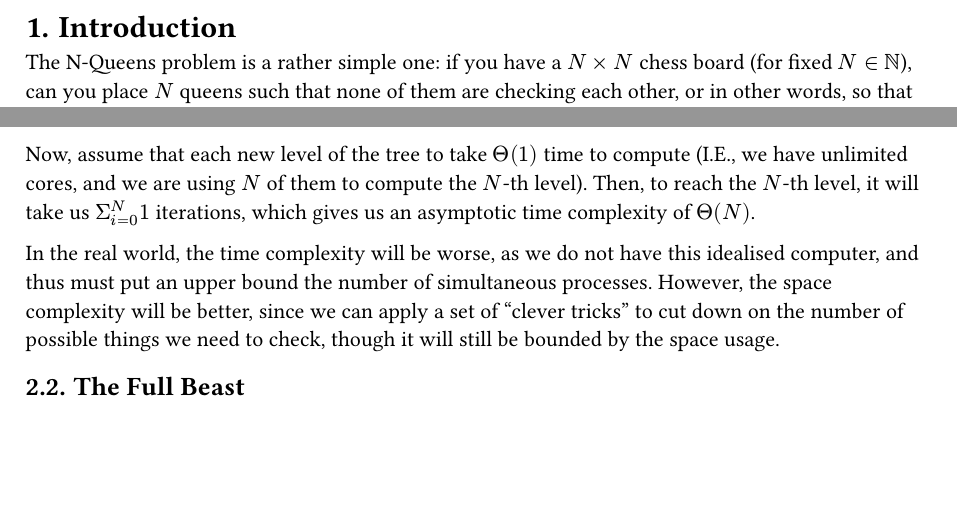
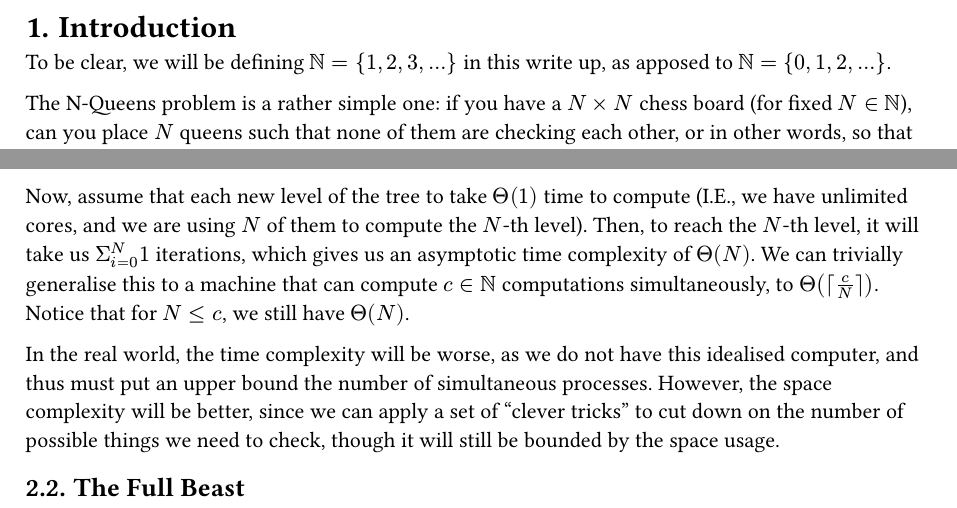
Before and after one commit to AowynB/NQueens, a Typst document (write-up/write-up.typ): two parts of pages 3 and 4 of 5, joined at a grey line, cut so that both start at the same text, the shorter picture padded with empty space. The pictures show the PDF file write-up/write-up.pdf that the author committed with the source.

Commit message:
Appended time complexity proof with a more accurate one.

```diff
--- a/write-up/write-up.typ
+++ b/write-up/write-up.typ
@@ -26,6 +26,8 @@
 
 
 = Introduction
+To be clear, we will be defining $NN = {1, 2, 3, ...}$ in this write up, as apposed to $NN = {0, 1, 2, ...}$.
+
 The N-Queens problem is a rather simple one: if you have a $N times N$ chess board (for fixed $N in NN$), can you place $N$ queens such that none of them are checking each other, or in other words, so that none of them are able to take each other.
 A more detailed description is given at #link("https://en.wikipedia.org/wiki/N_queens").
 We can visualise this as an $N times N$ matrix, where $1$ represents a queen being in a specific position, and $0$ represents an empty tile.
@@ -92,6 +94,8 @@ Thus, we have $Omicron (Sigma_(i=0)^N N^i)$ as an upper bound to our space compl
 
 Now, assume that each new level of the tree to take $Theta(1)$ time to compute (I.E., we have unlimited cores, and we are using $N$ of them to compute the $N$-th level).
 Then, to reach the $N$-th level, it will take us $Sigma_(i=0)^N 1$ iterations, which gives us an asymptotic time complexity of $Theta(N)$.
+We can trivially generalise this to a machine that can compute $c in NN$ computations simultaneously, to $Theta(ceil.l c/N ceil.r)$.
+Notice that for $N <= c$, we still have $Theta(N)$.
 
 In the real world, the time complexity will be worse, as we do not have this idealised computer, and thus must put an upper bound the number of simultaneous processes.
 However, the space complexity will be better, since we can apply a set of "clever tricks" to cut down on the number of possible things we need to check, though it will still be bounded by the space usage.
```
Also changed, not shown: write-up/write-up.pdf.
